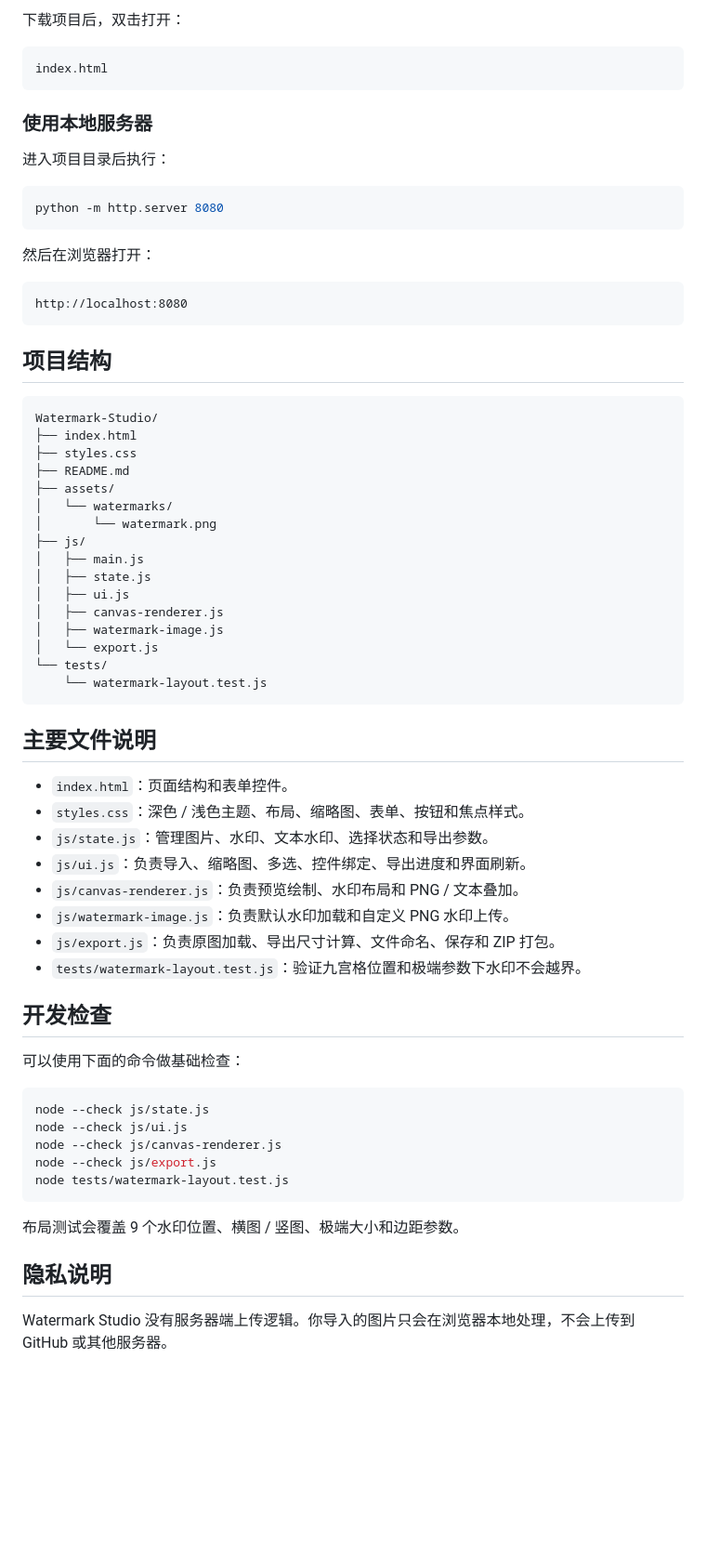
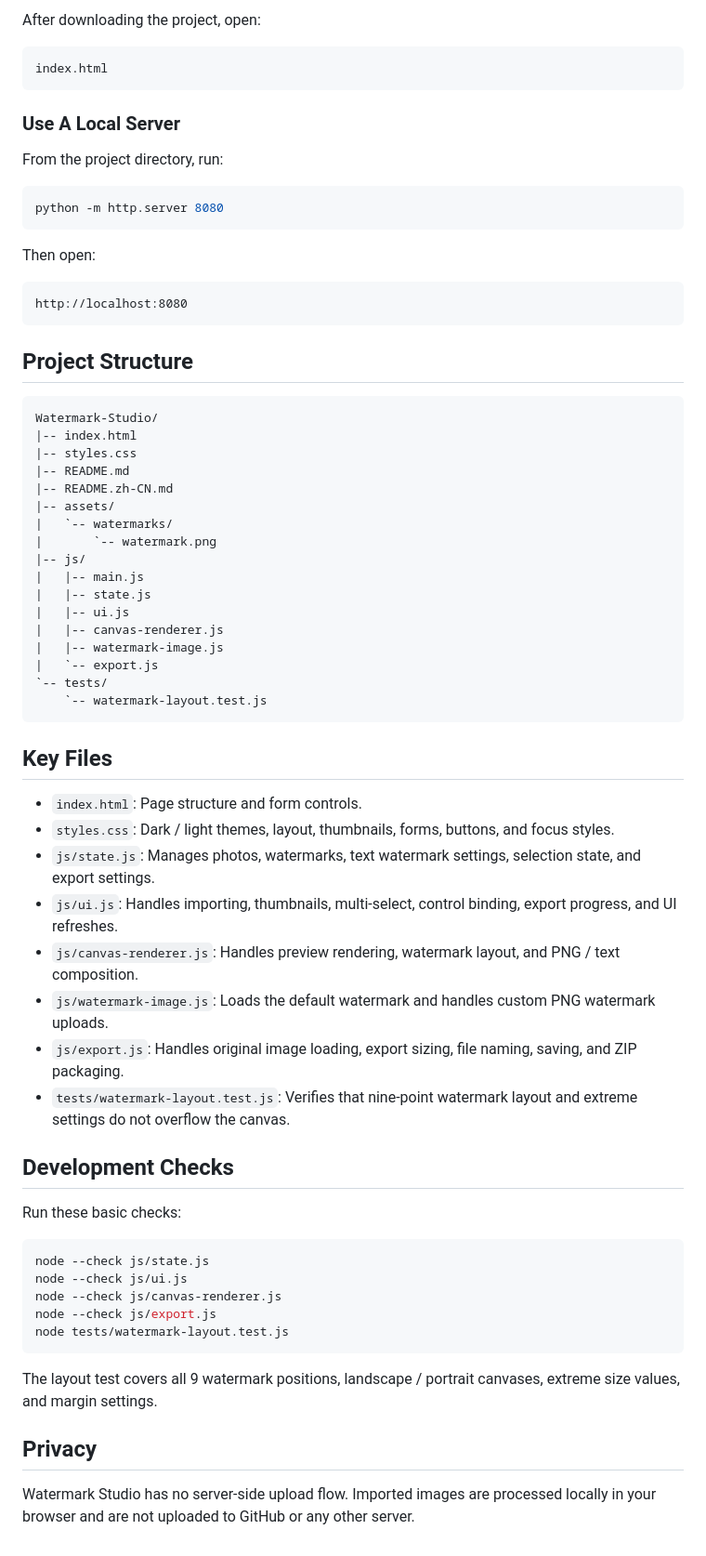
Before and after one commit to Max-lu-4416/Watermark-Studio, a Markdown page: README.md, the part around one of its changes. Shown at 93% size. GitHub-like rendering; blank space fills up the shorter version.

````diff
--- a/README.md
+++ b/README.md
@@ -60,59 +63,60 @@ assets/watermarks/watermark.png
 
-下载项目后，双击打开：
+After downloading the project, open:
 
 ```text
 index.html
 ```
 
-### 使用本地服务器
+### Use A Local Server
 
-进入项目目录后执行：
+From the project directory, run:
 
 ```bash
 python -m http.server 8080
 ```
 
-然后在浏览器打开：
+Then open:
 
 ```text
 http://localhost:8080
 ```
 
-## 项目结构
+## Project Structure
 
 ```text
 Watermark-Studio/
-├── index.html
-├── styles.css
-├── README.md
-├── assets/
-│   └── watermarks/
-│       └── watermark.png
-├── js/
-│   ├── main.js
-│   ├── state.js
-│   ├── ui.js
-│   ├── canvas-renderer.js
-│   ├── watermark-image.js
-│   └── export.js
-└── tests/
-    └── watermark-layout.test.js
+|-- index.html
+|-- styles.css
+|-- README.md
+|-- README.zh-CN.md
+|-- assets/
+|   `-- watermarks/
+|       `-- watermark.png
+|-- js/
+|   |-- main.js
+|   |-- state.js
+|   |-- ui.js
+|   |-- canvas-renderer.js
+|   |-- watermark-image.js
+|   `-- export.js
+`-- tests/
+    `-- watermark-layout.test.js
 ```
 
-## 主要文件说明
+## Key Files
 
-- `index.html`：页面结构和表单控件。
-- `styles.css`：深色 / 浅色主题、布局、缩略图、表单、按钮和焦点样式。
-- `js/state.js`：管理图片、水印、文本水印、选择状态和导出参数。
-- `js/ui.js`：负责导入、缩略图、多选、控件绑定、导出进度和界面刷新。
-- `js/canvas-renderer.js`：负责预览绘制、水印布局和 PNG / 文本叠加。
-- `js/watermark-image.js`：负责默认水印加载和自定义 PNG 水印上传。
-- `js/export.js`：负责原图加载、导出尺寸计算、文件命名、保存和 ZIP 打包。
-- `tests/watermark-layout.test.js`：验证九宫格位置和极端参数下水印不会越界。
+- `index.html`: Page structure and form controls.
+- `styles.css`: Dark / light themes, layout, thumbnails, forms, buttons, and focus styles.
+- `js/state.js`: Manages photos, watermarks, text watermark settings, selection state, and export settings.
+- `js/ui.js`: Handles importing, thumbnails, multi-select, control binding, export progress, and UI refreshes.
+- `js/canvas-renderer.js`: Handles preview rendering, watermark layout, and PNG / text composition.
+- `js/watermark-image.js`: Loads the default watermark and handles custom PNG watermark uploads.
+- `js/export.js`: Handles original image loading, export sizing, file naming, saving, and ZIP packaging.
+- `tests/watermark-layout.test.js`: Verifies that nine-point watermark layout and extreme settings do not overflow the canvas.
 
-## 开发检查
+## Development Checks
 
-可以使用下面的命令做基础检查：
+Run these basic checks:
 
 ```bash
 node --check js/state.js
@@ -122,8 +126,8 @@ node --check js/export.js
 node tests/watermark-layout.test.js
 ```
 
-布局测试会覆盖 9 个水印位置、横图 / 竖图、极端大小和边距参数。
+The layout test covers all 9 watermark positions, landscape / portrait canvases, extreme size values, and margin settings.
 
-## 隐私说明
+## Privacy
 
-Watermark Studio 没有服务器端上传逻辑。你导入的图片只会在浏览器本地处理，不会上传到 GitHub 或其他服务器。
+Watermark Studio has no server-side upload flow. Imported images are processed locally in your browser and are not uploaded to GitHub or any other server.
````
Also changed, not shown: other parts of README.md (+40 -37 lines), README.zh-CN.md (added, +132 -0 lines).
